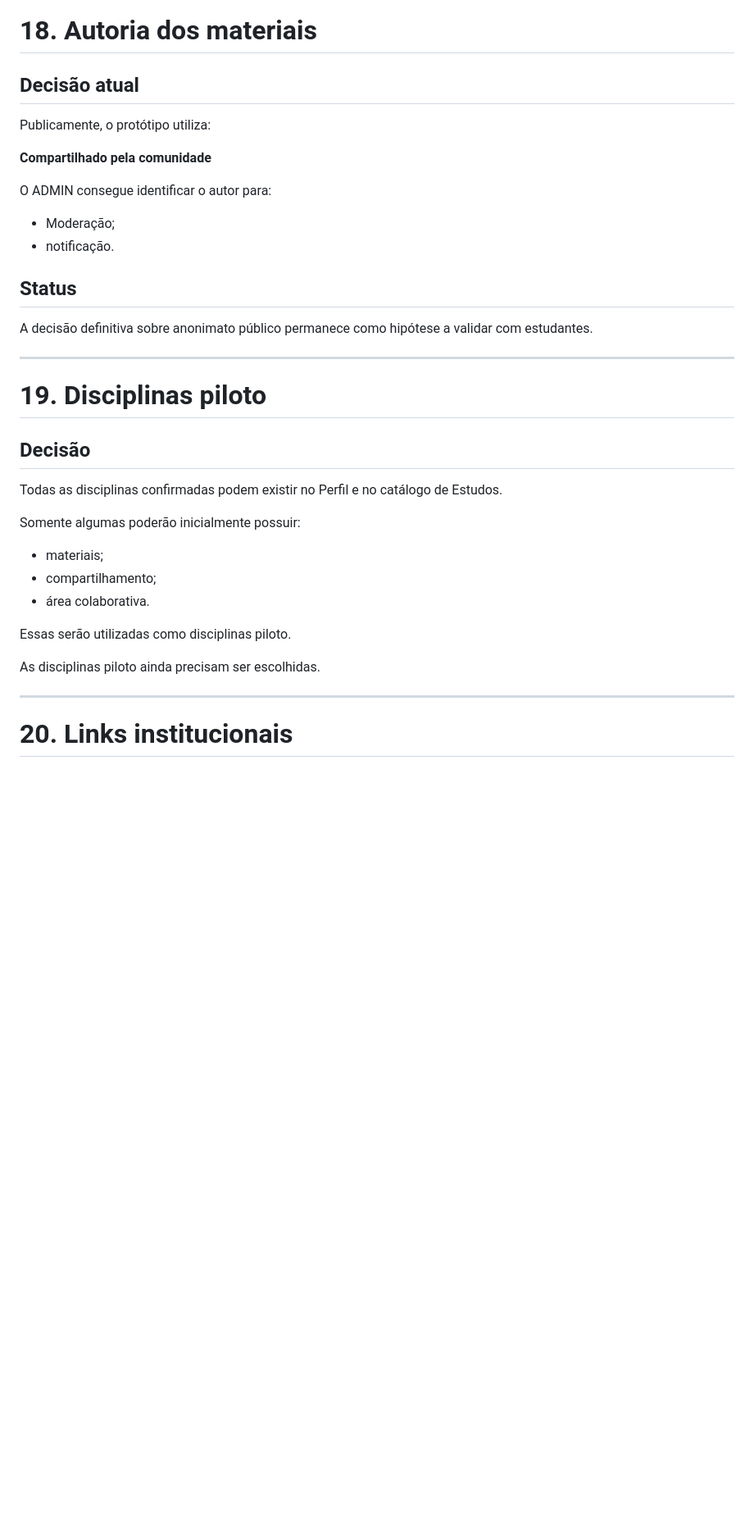
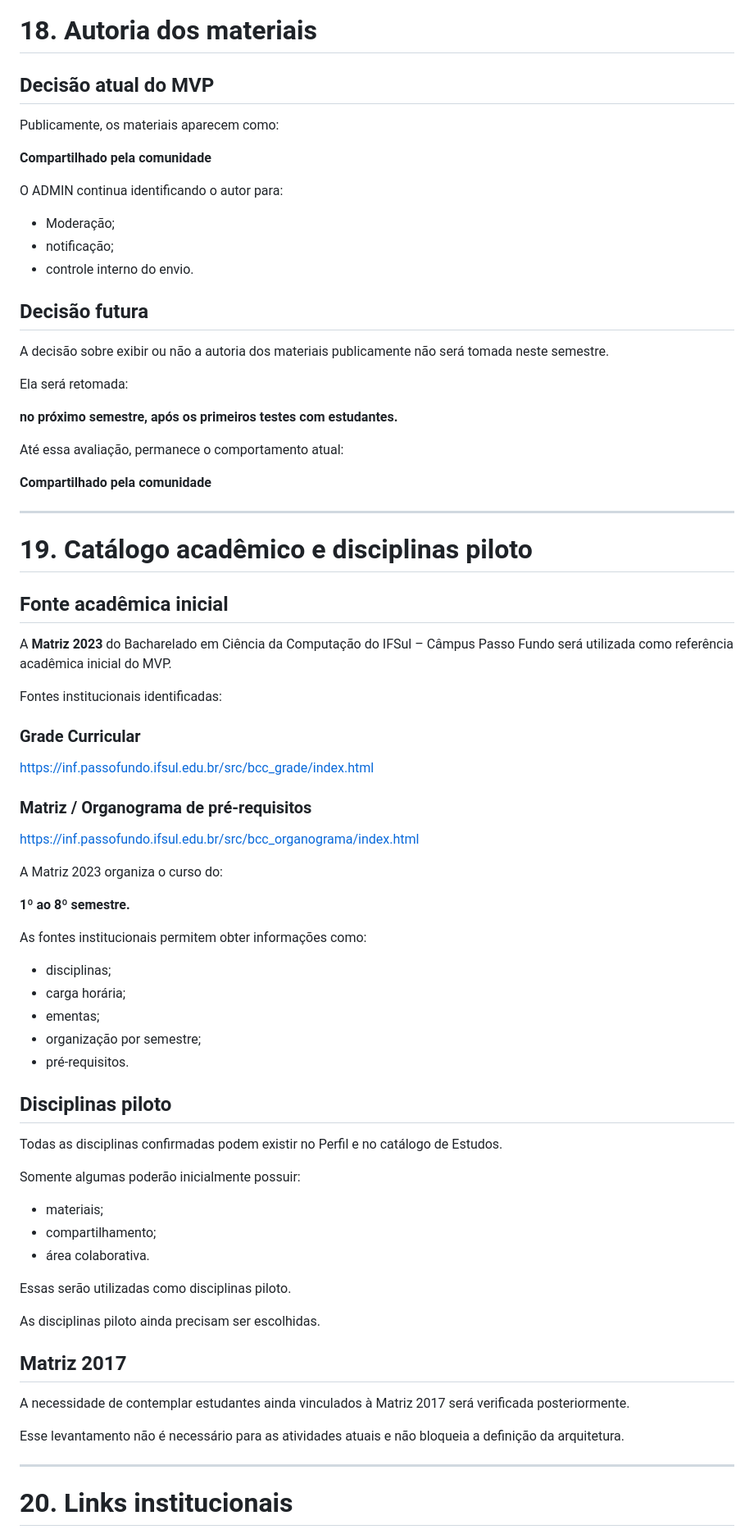
Before and after one commit to vivibiazus/Conecta-CC, a Markdown page: docs/decisoes.md, the part around one of its changes. Shown at 82% size. Rendered like a GitHub page; blank space fills up the shorter version.

Commit message:
Update decisoes.md
docs: atualiza decisões após fechamento do MVP

```diff
--- a/docs/decisoes.md
+++ b/docs/decisoes.md
@@ -329,26 +329,61 @@ Upload adicionaria complexidade relacionada a:
 
 # 18. Autoria dos materiais
 
-## Decisão atual
+## Decisão atual do MVP
 
-Publicamente, o protótipo utiliza:
+Publicamente, os materiais aparecem como:
 
 **Compartilhado pela comunidade**
 
-O ADMIN consegue identificar o autor para:
+O ADMIN continua identificando o autor para:
 
 - Moderação;
-- notificação.
+- notificação;
+- controle interno do envio.
 
-## Status
+## Decisão futura
 
-A decisão definitiva sobre anonimato público permanece como hipótese a validar com estudantes.
+A decisão sobre exibir ou não a autoria dos materiais publicamente não será tomada neste semestre.
+
+Ela será retomada:
+
+**no próximo semestre, após os primeiros testes com estudantes.**
+
+Até essa avaliação, permanece o comportamento atual:
+
+**Compartilhado pela comunidade**
 
 ---
 
-# 19. Disciplinas piloto
+# 19. Catálogo acadêmico e disciplinas piloto
 
-## Decisão
+## Fonte acadêmica inicial
+
+A **Matriz 2023** do Bacharelado em Ciência da Computação do IFSul – Câmpus Passo Fundo será utilizada como referência acadêmica inicial do MVP.
+
+Fontes institucionais identificadas:
+
+### Grade Curricular
+
+https://inf.passofundo.ifsul.edu.br/src/bcc_grade/index.html
+
+### Matriz / Organograma de pré-requisitos
+
+https://inf.passofundo.ifsul.edu.br/src/bcc_organograma/index.html
+
+A Matriz 2023 organiza o curso do:
+
+**1º ao 8º semestre.**
+
+As fontes institucionais permitem obter informações como:
+
+- disciplinas;
+- carga horária;
+- ementas;
+- organização por semestre;
+- pré-requisitos.
+
+## Disciplinas piloto
 
 Todas as disciplinas confirmadas podem existir no Perfil e no catálogo de Estudos.
 
@@ -361,6 +396,12 @@ Somente algumas poderão inicialmente possuir:
 Essas serão utilizadas como disciplinas piloto.
 
 As disciplinas piloto ainda precisam ser escolhidas.
+
+## Matriz 2017
+
+A necessidade de contemplar estudantes ainda vinculados à Matriz 2017 será verificada posteriormente.
+
+Esse levantamento não é necessário para as atividades atuais e não bloqueia a definição da arquitetura.
 
 ---
 
```
Also changed, not shown: other parts of docs/decisoes.md (+62 -13 lines).
